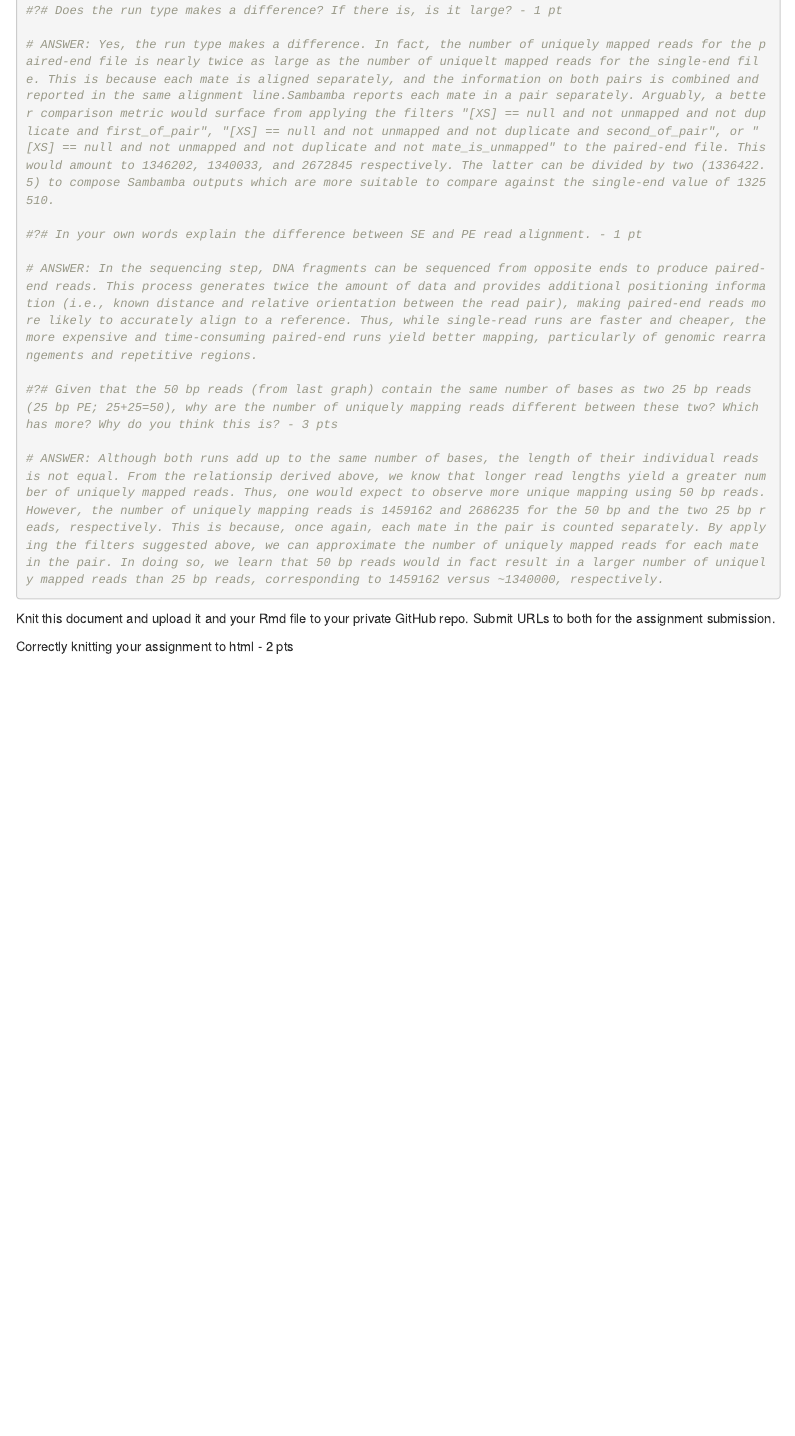
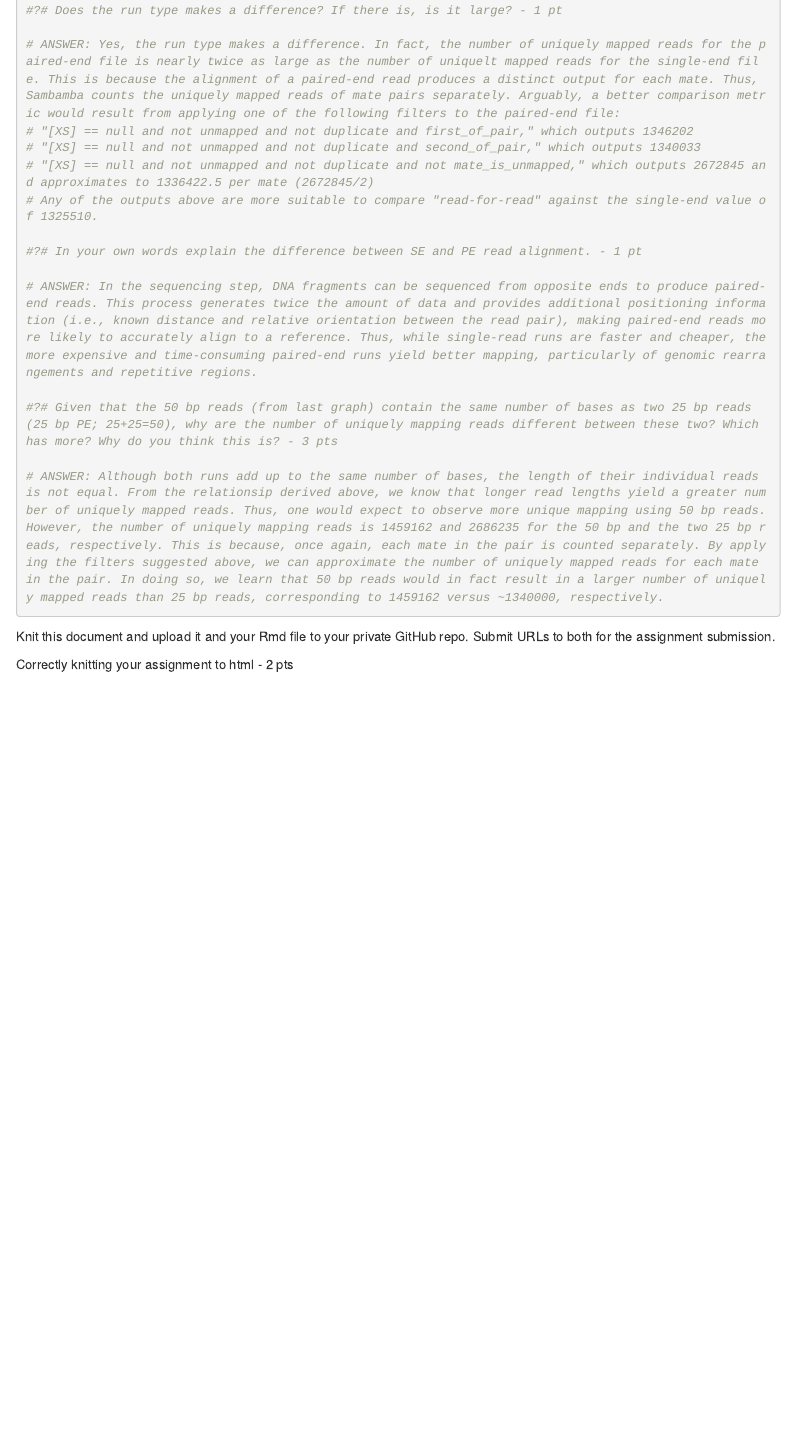
Before and after one commit to bkirsh99/GNMINFRMTCS, an R Markdown document (A3/Assignment3.Rmd): the page in a window 1100 px wide, from 6100 px down. Rendered offline with R 4.5, knitr and Pandoc, with nearby package versions; folded parts are opened; menus at the side of the page are left out.

Commit message:
Commit from RStudio with new answer to 1b.

```diff
--- a/A3/Assignment3.Rmd
+++ b/A3/Assignment3.Rmd
@@ -241,7 +241,11 @@ ggplot(sequence_run.df, aes(x=run_type, y=uniquely_mapped_reads)) + geom_bar(sta
 
 #?# Does the run type makes a difference? If there is, is it large? - 1 pt
 
-# ANSWER: Yes, the run type makes a difference. In fact, the number of uniquely mapped reads for the paired-end file is nearly twice as large as the number of uniquelt mapped reads for the single-end file. This is because each mate is aligned separately, and the information on both pairs is combined and reported in the same alignment line.Sambamba reports each mate in a pair separately. Arguably, a better comparison metric would surface from applying the filters "[XS] == null and not unmapped and not duplicate and first_of_pair", "[XS] == null and not unmapped and not duplicate and second_of_pair", or "[XS] == null and not unmapped and not duplicate and not mate_is_unmapped" to the paired-end file. This would amount to 1346202, 1340033, and 2672845 respectively. The latter can be divided by two (1336422.5) to compose Sambamba outputs which are more suitable to compare against the single-end value of 1325510.
+# ANSWER: Yes, the run type makes a difference. In fact, the number of uniquely mapped reads for the paired-end file is nearly twice as large as the number of uniquelt mapped reads for the single-end file. This is because the alignment of a paired-end read produces a distinct output for each mate. Thus, Sambamba counts the uniquely mapped reads of mate pairs separately. Arguably, a better comparison metric would result from applying one of the following filters to the paired-end file:
+# "[XS] == null and not unmapped and not duplicate and first_of_pair," which outputs 1346202
+# "[XS] == null and not unmapped and not duplicate and second_of_pair," which outputs 1340033
+# "[XS] == null and not unmapped and not duplicate and not mate_is_unmapped," which outputs 2672845 and approximates to 1336422.5 per mate (2672845/2)
+# Any of the outputs above are more suitable to compare "read-for-read" against the single-end value of 1325510.
 
 #?# In your own words explain the difference between SE and PE read alignment. - 1 pt
 
```
